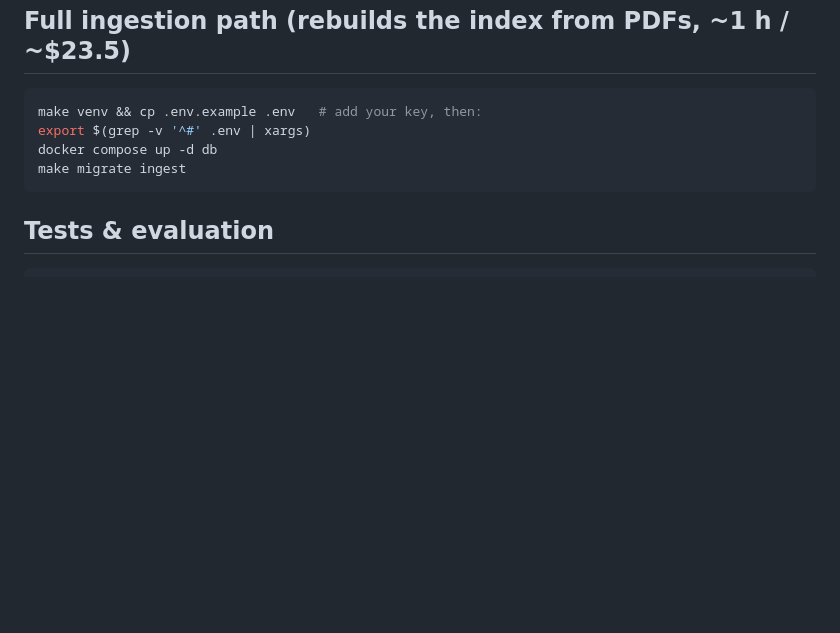
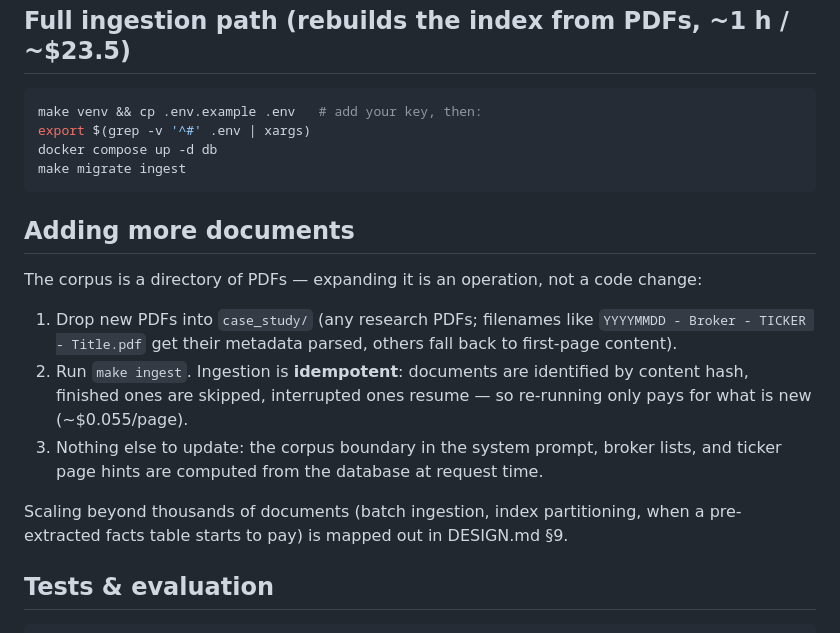
Before and after one commit to Nicole-Tu97/broker-research-chatbot, a Markdown page: README.md, the part around the change. GitHub-like rendering; blank space fills up the shorter version.

Commit message:
README: how to expand the corpus (idempotent ingestion; scaling pointers)

````diff
--- a/README.md
+++ b/README.md
@@ -76,6 +76,22 @@ docker compose up -d db
 make migrate ingest
 ```
 
+## Adding more documents
+
+The corpus is a directory of PDFs — expanding it is an operation, not a code change:
+
+1. Drop new PDFs into `case_study/` (any research PDFs; filenames like
+   `YYYYMMDD - Broker - TICKER - Title.pdf` get their metadata parsed, others fall
+   back to first-page content).
+2. Run `make ingest`. Ingestion is **idempotent**: documents are identified by content
+   hash, finished ones are skipped, interrupted ones resume — so re-running only pays
+   for what is new (~$0.055/page).
+3. Nothing else to update: the corpus boundary in the system prompt, broker lists, and
+   ticker page hints are computed from the database at request time.
+
+Scaling beyond thousands of documents (batch ingestion, index partitioning, when a
+pre-extracted facts table starts to pay) is mapped out in DESIGN.md §9.
+
 ## Tests & evaluation
 
 ```bash
````
